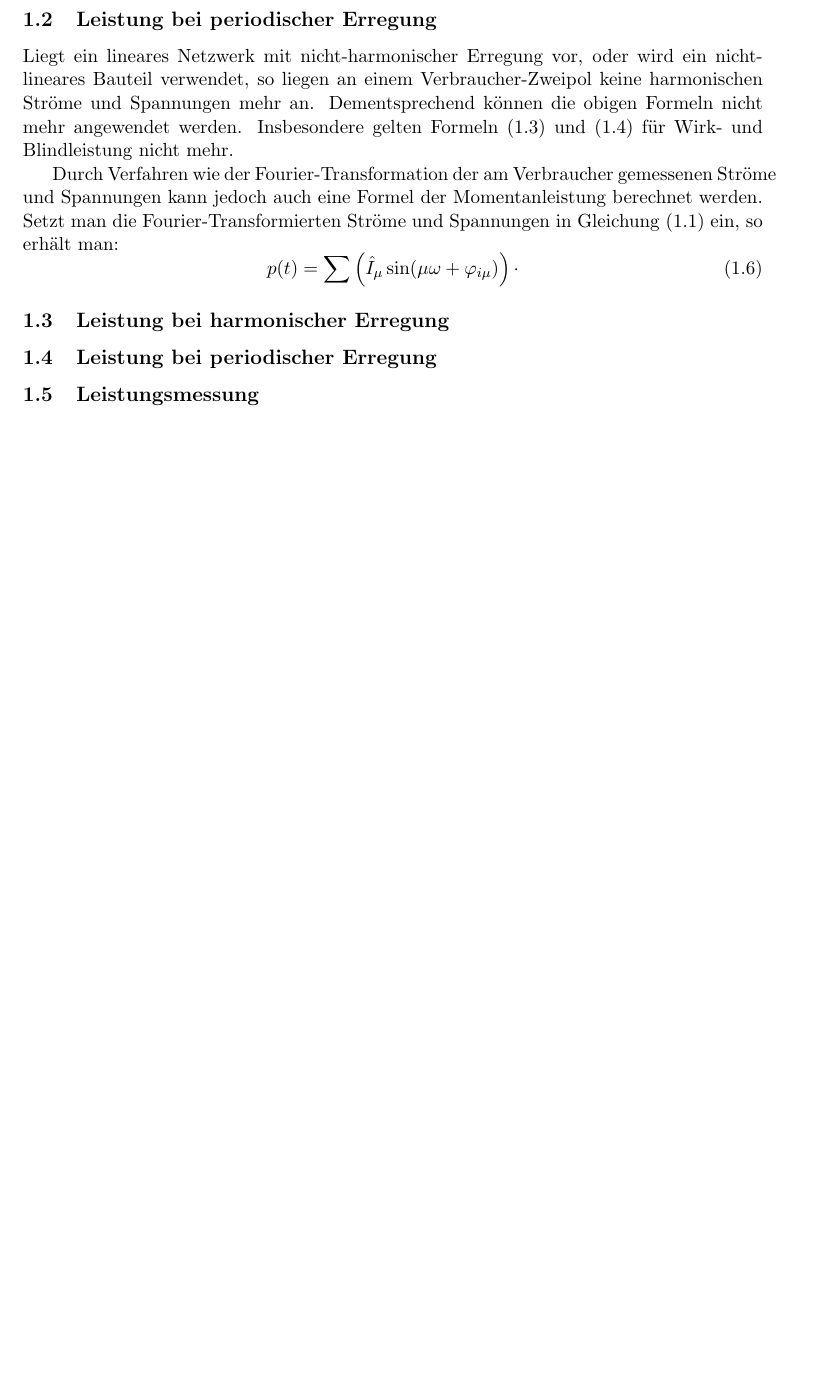
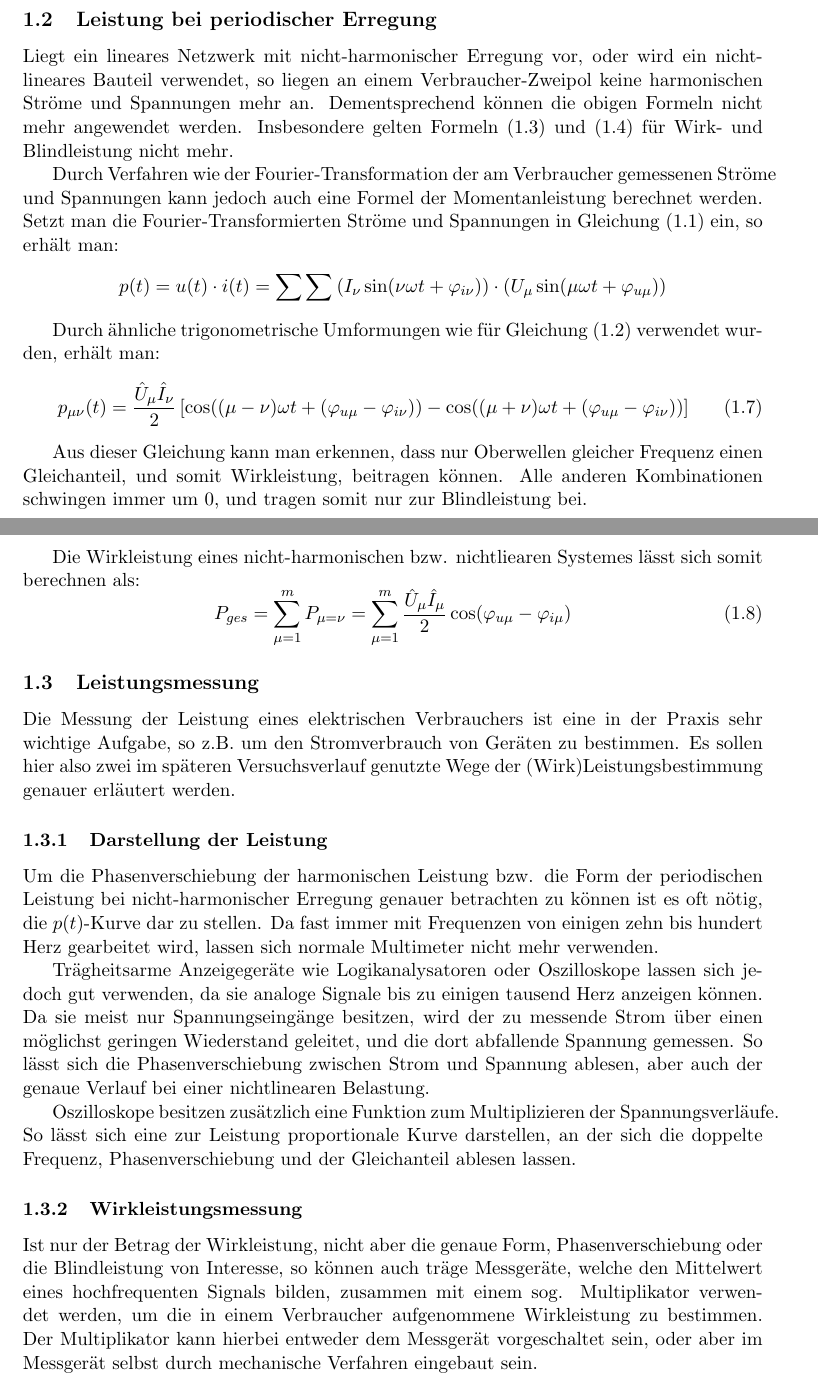
Before and after one commit to Xasin/GruLaLaII2-3, a LaTeX document (Main.tex, which reads Introduction.tex): part of page 4 of 4 before the commit and two parts of pages 4 and 5 of 6 after it, the two joined at a grey line, cut so that both start at the same text, the shorter picture padded with empty space. Compiled offline with pdfLaTeX.

Commit message:
MORE WORK

```diff
--- a/Introduction.tex
+++ b/Introduction.tex
@@ -50,6 +63,31 @@ S^2=P^2 + Q^2 = \left(\frac{\hat{U}\hat{I}}{2}\right)^2\cdot \underbrace{(\cos(\
 Liegt ein lineares Netzwerk mit nicht-harmonischer Erregung vor, oder wird ein nichtlineares Bauteil verwendet, so liegen an einem Verbraucher-Zweipol keine harmonischen Ströme und Spannungen mehr an. Dementsprechend können die obigen Formeln nicht mehr angewendet werden. Insbesondere gelten Formeln \eqref{eq:LeistungGleichanteil} und \eqref{eq:LeistungBlindanteil} für Wirk- und Blindleistung nicht mehr.
 
 Durch Verfahren wie der Fourier-Transformation der am Verbraucher gemessenen Ströme und Spannungen kann jedoch auch eine Formel der Momentanleistung berechnet werden. Setzt man die Fourier-Transformierten Ströme und Spannungen in Gleichung \eqref{eq:Momentanleistung} ein, so erhält man:
+\begin{equation*}
+p(t)=u(t)\cdot i(t) = \sum\sum\left(I_\nu\sin(\nu \omega t+ \varphi_{i\nu})\right) \cdot \left(U_\mu\sin(\mu \omega t + \varphi_{u\mu})\right)
+\end{equation*}
+
+Durch ähnliche trigonometrische Umformungen wie für Gleichung \eqref{eq:MomLeistungSplit} verwendet wurden, erhält man:
 \begin{equation}
-p(t)=\sum\left(\hat{I}_\mu\sin(\mu \omega + \varphi_{i\mu})\right) \cdot
+p_{\mu\nu}(t)=\frac{\hat{U}_\mu\hat{I}_\nu}{2}\left[\cos((\mu-\nu)\omega t + (\varphi_{u\mu}-\varphi_{i\nu}))-\cos((\mu+\nu)\omega t + (\varphi_{u\mu}-\varphi_{i\nu}))\right]
 \end{equation}
+
+Aus dieser Gleichung kann man erkennen, dass nur Oberwellen gleicher Frequenz einen Gleichanteil, und somit Wirkleistung, beitragen können. Alle anderen Kombinationen schwingen immer um 0, und tragen somit nur zur Blindleistung bei.
+
+Die Wirkleistung eines nicht-harmonischen bzw. nichtliearen Systemes lässt sich somit berechnen als:
+\begin{equation}
+P_{ges}=\sum_{\mu = 1}^mP_{\mu=\nu}=\sum_{\mu = 1}^m\frac{\hat{U}_\mu\hat{I}_\mu}{2}\cos(\varphi_{u\mu}-\varphi_{i\mu})
+\end{equation}
+
+\subsection{Leistungsmessung}
+Die Messung der Leistung eines elektrischen Verbrauchers ist eine in der Praxis sehr wichtige Aufgabe, so z.B. um den Stromverbrauch von Geräten zu bestimmen. Es sollen hier also zwei im späteren Versuchsverlauf genutzte Wege der (Wirk)Leistungsbestimmung genauer erläutert werden.
+
+\subsubsection{Darstellung der Leistung}
+Um die Phasenverschiebung der harmonischen Leistung bzw. die Form der periodischen Leistung bei nicht-harmonischer Erregung genauer betrachten zu können ist es oft nötig, die $p(t)$-Kurve dar zu stellen. Da fast immer mit Frequenzen von einigen zehn bis hundert Herz gearbeitet wird, lassen sich normale Multimeter nicht mehr verwenden.
+
+Trägheitsarme Anzeigegeräte wie Logikanalysatoren oder Oszilloskope lassen sich jedoch gut verwenden, da sie analoge Signale bis zu einigen tausend Herz anzeigen können. Da sie meist nur Spannungseingänge besitzen, wird der zu messende Strom über einen möglichst geringen Wiederstand geleitet, und die dort abfallende Spannung gemessen. So lässt sich die Phasenverschiebung zwischen Strom und Spannung ablesen, aber auch der genaue Verlauf bei einer nichtlinearen Belastung.
+
+Oszilloskope besitzen zusätzlich eine Funktion zum Multiplizieren der Spannungsverläufe. So lässt sich eine zur Leistung proportionale Kurve darstellen, an der sich die doppelte Frequenz, Phasenverschiebung und der Gleichanteil ablesen lassen.
+
+\subsubsection{Wirkleistungsmessung}
+Ist nur der Betrag der Wirkleistung, nicht aber die genaue Form, Phasenverschiebung oder die Blindleistung von Interesse, so können auch träge Messgeräte, welche den Mittelwert eines hochfrequenten Signals bilden, zusammen mit einem sog. Multiplikator verwendet werden, um die in einem Verbraucher aufgenommene Wirkleistung zu bestimmen. Der Multiplikator kann hierbei entweder dem Messgerät vorgeschaltet sein, oder aber im Messgerät selbst durch mechanische Verfahren eingebaut sein.
--- a/Main.tex
+++ b/Main.tex
@@ -20,9 +20,6 @@
 
 \section{Einleitung}
 \input{Introduction.tex}
-\subsection{Leistung bei harmonischer Erregung}
-\subsection{Leistung bei periodischer Erregung}
-\subsection{Leistungsmessung}
 
 \section{Versuchsdurchführung und Auswertung}
 \subsection{Messung der Momentanleistung}
```
Also changed, not shown: Introduction.tex (21 more changed lines).
